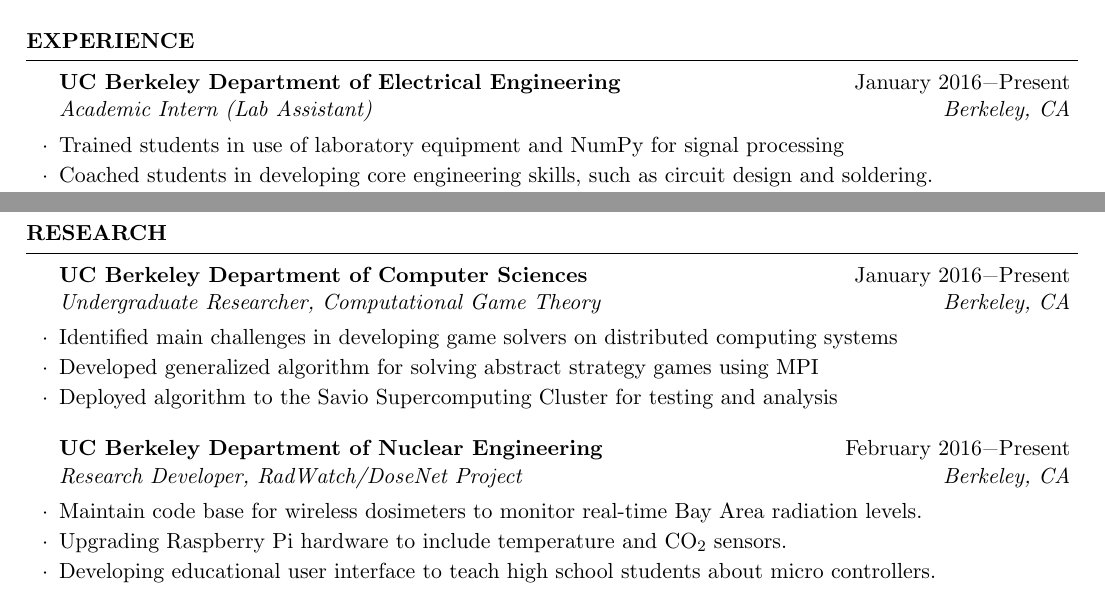
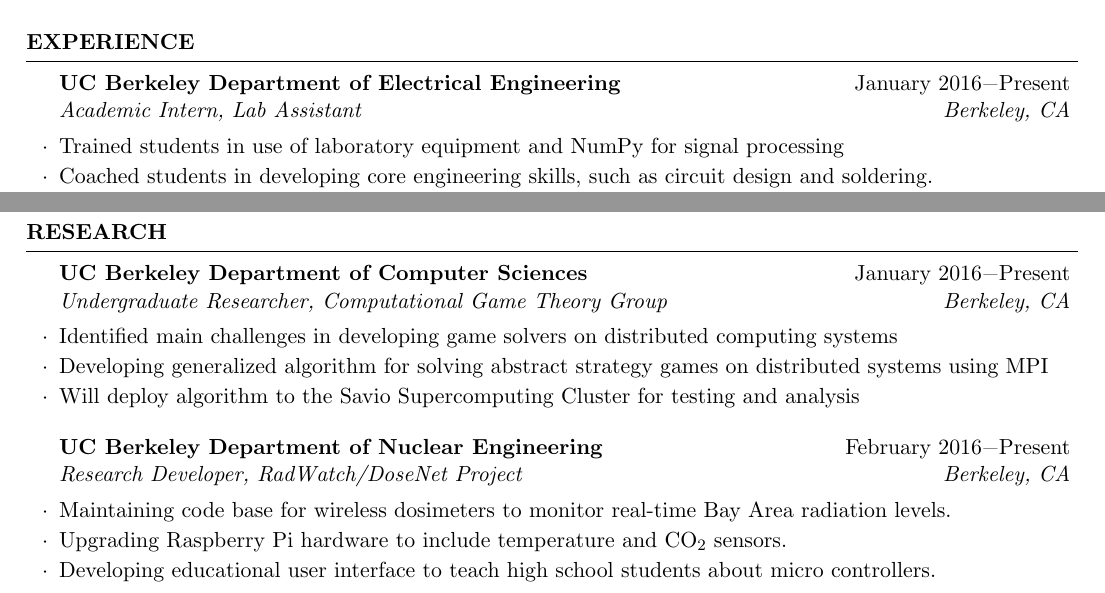
Before and after one commit to swerwath/swerwath.github.io, a LaTeX CV (CV.tex): two parts of pages 1 and 2 of 2, joined at a grey line, cut so that both start at the same text. Compiled offline with pdfLaTeX.

Commit message:
Formatting

```diff
--- a/CV.tex
+++ b/CV.tex
@@ -21,7 +21,7 @@
 %----------------------------------------------------------------------------------------
 \documentclass{resume} % Use the custom resume.cls style
 
-\usepackage[left=0.6in,top=0.5in,right=0.6in,bottom=0.5in]{geometry} % Document margins
+\usepackage[left=0.6in,top=0.7in,right=0.6in,bottom=0.5in]{geometry} % Document margins
 \usepackage{ textcomp }
 \name{Scott Werwath} % Your name
 \address{2400 Durant Ave, Spens Black 405 \\ Berkeley, California 94720} % Your address
@@ -65,7 +65,7 @@
 %----------------------------------------------------------------------------------------
 
 \begin{rSection}{Experience}
-\begin{rSubsection}{UC Berkeley Department of Electrical Engineering}{January 2016\textminus Present}{Academic Intern (Lab Assistant)}{Berkeley, CA}
+\begin{rSubsection}{UC Berkeley Department of Electrical Engineering}{January 2016\textminus Present}{Academic Intern, Lab Assistant}{Berkeley, CA}
 \item Trained students in use of laboratory equipment and NumPy for signal processing
 \item Coached students in developing core engineering skills, such as circuit design and soldering.
 \item Tested and proofread lab documentation
@@ -116,13 +116,13 @@
 \end{rSection}
 
 \begin{rSection}{Research}
-\begin{rSubsection}{UC Berkeley Department of Computer Sciences}{January 2016\textminus Present}{Undergraduate Researcher, Computational Game Theory}{Berkeley, CA}
+\begin{rSubsection}{UC Berkeley Department of Computer Sciences}{January 2016\textminus Present}{Undergraduate Researcher, Computational Game Theory Group}{Berkeley, CA}
 \item Identified main challenges in developing game solvers on distributed computing systems
-\item Developed generalized algorithm for solving abstract strategy games using MPI
-\item Deployed algorithm to the Savio Supercomputing Cluster for testing and analysis
+\item Developing generalized algorithm for solving abstract strategy games on distributed systems using MPI
+\item Will deploy algorithm to the Savio Supercomputing Cluster for testing and analysis
 \end{rSubsection}
 \begin{rSubsection}{UC Berkeley Department of Nuclear Engineering}{February 2016\textminus Present}{Research Developer, RadWatch/DoseNet Project}{Berkeley, CA}
-\item Maintain code base for wireless dosimeters to monitor real-time Bay Area radiation levels.
+\item Maintaining code base for wireless dosimeters to monitor real-time Bay Area radiation levels.
 \item Upgrading Raspberry Pi hardware to include temperature and CO$_2$ sensors.
 \item Developing educational user interface to teach high school students about micro controllers.
 \end{rSubsection}
```
Also changed, not shown: CV.pdf, 2 other files.
